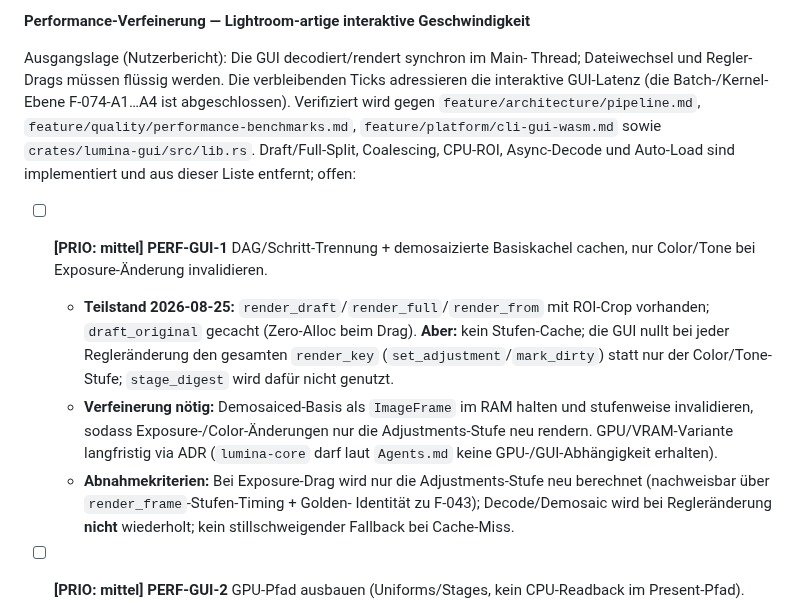
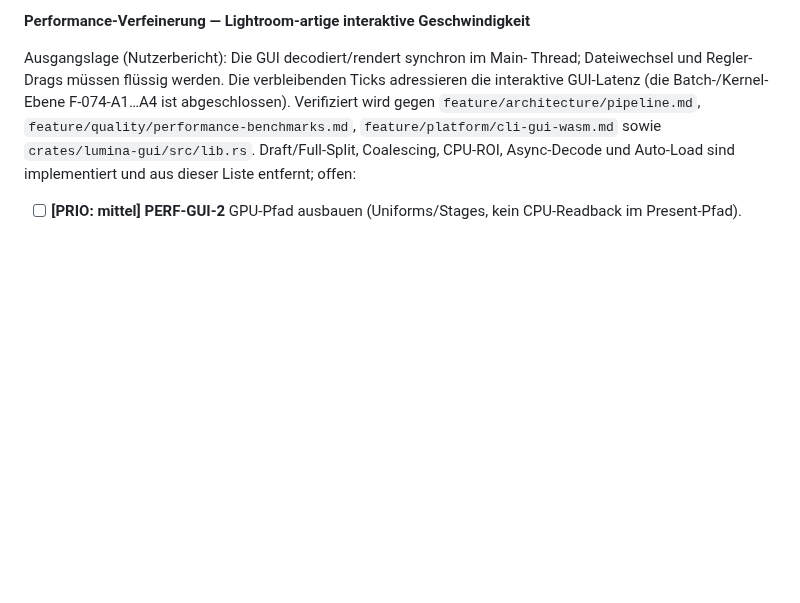
Before and after one commit to reisi007/LuminaRust, a Markdown page: Agents.todo.md, the part around the change. GitHub-like rendering; blank space fills up the shorter version.

Commit message:
docs(todo): PERF-GUI-1 entfernt (verifiziert, 0880f21)

```diff
--- a/Agents.todo.md
+++ b/Agents.todo.md
@@ -128,22 +128,6 @@ F-074-A1…A4 ist abgeschlossen). Verifiziert wird gegen
 `feature/platform/cli-gui-wasm.md` sowie `crates/lumina-gui/src/lib.rs`.
 Draft/Full-Split, Coalescing, CPU-ROI, Async-Decode und Auto-Load sind
 implementiert und aus dieser Liste entfernt; offen:
-
-- [ ] **[PRIO: mittel] PERF-GUI-1** DAG/Schritt-Trennung + demosaizierte Basiskachel cachen,
-      nur Color/Tone bei Exposure-Änderung invalidieren.
-  - **Teilstand 2026-08-25:** `render_draft`/`render_full`/`render_from` mit
-    ROI-Crop vorhanden; `draft_original` gecacht (Zero-Alloc beim Drag).
-    **Aber:** kein Stufen-Cache; die GUI nullt bei jeder Regleränderung den
-    gesamten `render_key` (`set_adjustment`/`mark_dirty`) statt nur der
-    Color/Tone-Stufe; `stage_digest` wird dafür nicht genutzt.
-  - **Verfeinerung nötig:** Demosaiced-Basis als `ImageFrame` im RAM halten
-    und stufenweise invalidieren, sodass Exposure-/Color-Änderungen nur die
-    Adjustments-Stufe neu rendern. GPU/VRAM-Variante langfristig via ADR
-    (`lumina-core` darf laut `Agents.md` keine GPU-/GUI-Abhängigkeit erhalten).
-  - **Abnahmekriterien:** Bei Exposure-Drag wird nur die Adjustments-Stufe neu
-    berechnet (nachweisbar über `render_frame`-Stufen-Timing + Golden-
-    Identität zu F-043); Decode/Demosaic wird bei Regleränderung **nicht**
-    wiederholt; kein stillschweigender Fallback bei Cache-Miss.
 
 - [ ] **[PRIO: mittel] PERF-GUI-2** GPU-Pfad ausbauen (Uniforms/Stages, kein CPU-Readback im
       Present-Pfad).
```
